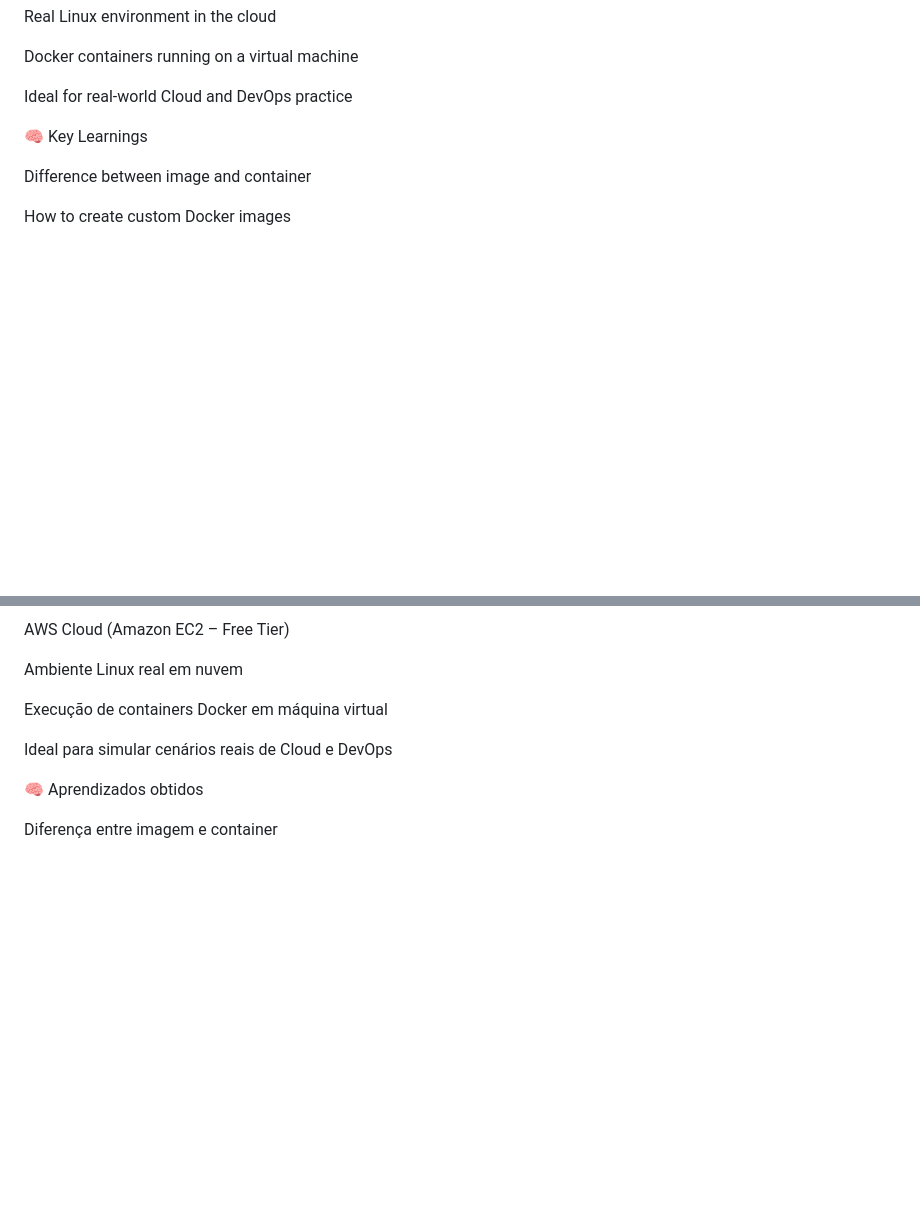
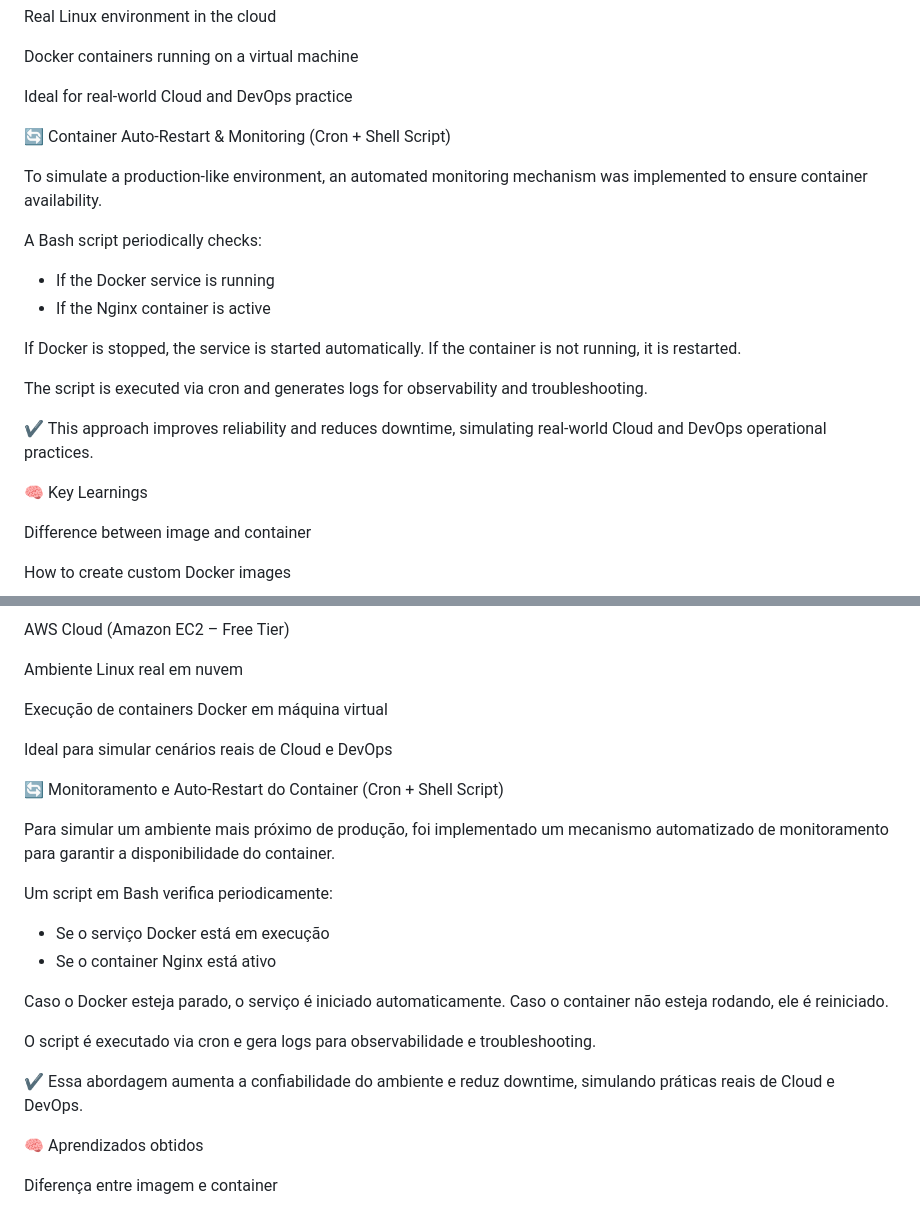
Before and after one commit to eucainapereira/cloud-docker-kubernetes-labs, a Markdown page: docker/README.md, 2 parts joined by grey strips. Drawn GitHub-style; blank space fills up the shorter version.

Commit message:
Add automated Docker container monitoring with cron and logging

```diff
--- a/docker/README.md
+++ b/docker/README.md
@@ -91,6 +91,21 @@ Real Linux environment in the cloud
 Docker containers running on a virtual machine
 
 Ideal for real-world Cloud and DevOps practice
+
+🔄 Container Auto-Restart & Monitoring (Cron + Shell Script)
+
+To simulate a production-like environment, an automated monitoring mechanism was implemented to ensure container availability.
+
+A Bash script periodically checks:
+- If the Docker service is running
+- If the Nginx container is active
+
+If Docker is stopped, the service is started automatically.
+If the container is not running, it is restarted.
+
+The script is executed via cron and generates logs for observability and troubleshooting.
+
+✔️ This approach improves reliability and reduces downtime, simulating real-world Cloud and DevOps operational practices.
 
 🧠 Key Learnings
 
@@ -222,6 +237,21 @@ Execução de containers Docker em máquina virtual
 
 Ideal para simular cenários reais de Cloud e DevOps
 
+🔄 Monitoramento e Auto-Restart do Container (Cron + Shell Script)
+
+Para simular um ambiente mais próximo de produção, foi implementado um mecanismo automatizado de monitoramento para garantir a disponibilidade do container.
+
+Um script em Bash verifica periodicamente:
+- Se o serviço Docker está em execução
+- Se o container Nginx está ativo
+
+Caso o Docker esteja parado, o serviço é iniciado automaticamente.
+Caso o container não esteja rodando, ele é reiniciado.
+
+O script é executado via cron e gera logs para observabilidade e troubleshooting.
+
+✔️ Essa abordagem aumenta a confiabilidade do ambiente e reduz downtime, simulando práticas reais de Cloud e DevOps.
+
 🧠 Aprendizados obtidos
 
 Diferença entre imagem e container
```
